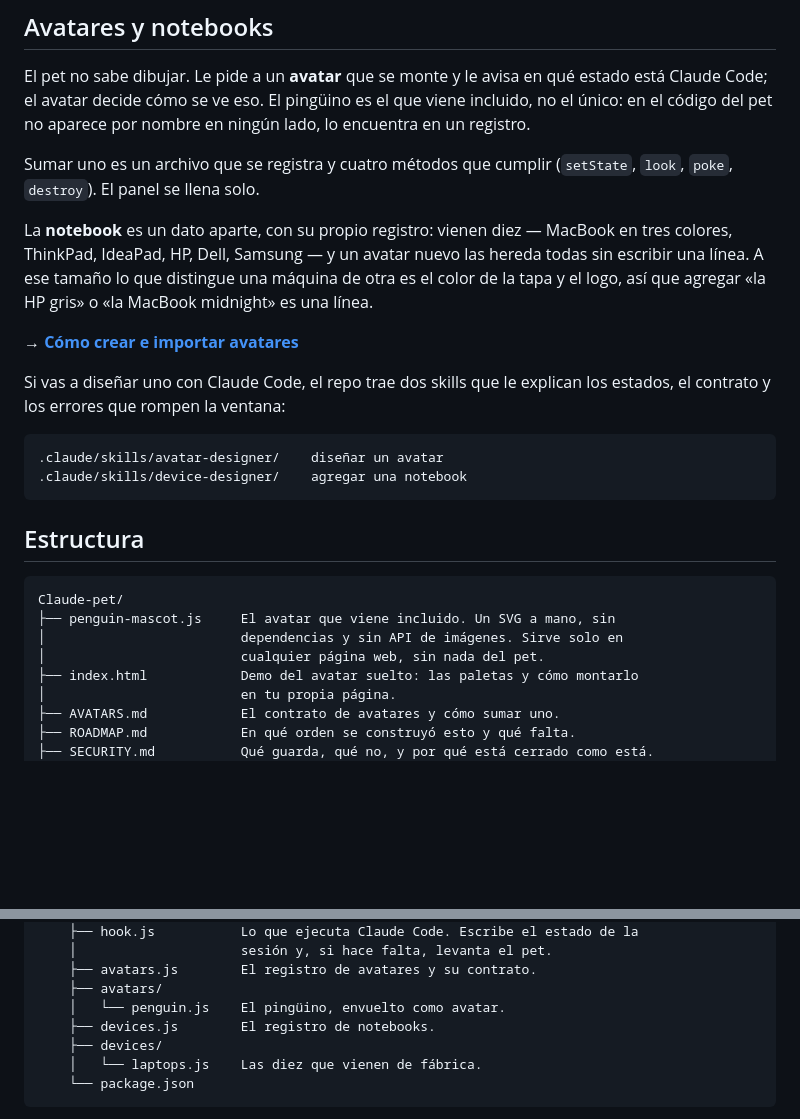
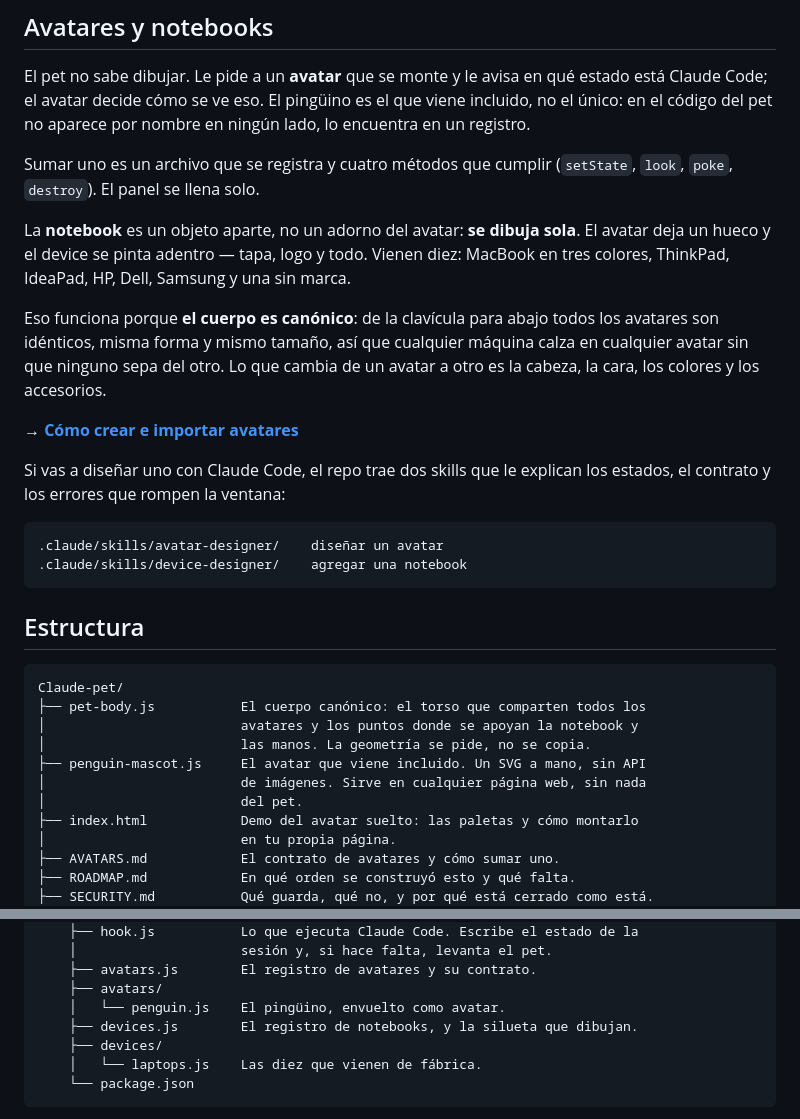
Before and after one commit to DecoudJuan/Claude-pet, a Markdown page: README.md, 2 parts joined by grey strips. GitHub-like rendering; blank space fills up the shorter version.

````diff
--- a/README.md
+++ b/README.md
@@ -168,11 +168,15 @@ ningún lado, lo encuentra en un registro.
 Sumar uno es un archivo que se registra y cuatro métodos que cumplir
 (`setState`, `look`, `poke`, `destroy`). El panel se llena solo.
 
-La **notebook** es un dato aparte, con su propio registro: vienen diez —
-MacBook en tres colores, ThinkPad, IdeaPad, HP, Dell, Samsung — y un avatar
-nuevo las hereda todas sin escribir una línea. A ese tamaño lo que distingue
-una máquina de otra es el color de la tapa y el logo, así que agregar «la HP
-gris» o «la MacBook midnight» es una línea.
+La **notebook** es un objeto aparte, no un adorno del avatar: **se dibuja
+sola**. El avatar deja un hueco y el device se pinta adentro — tapa, logo y
+todo. Vienen diez: MacBook en tres colores, ThinkPad, IdeaPad, HP, Dell,
+Samsung y una sin marca.
+
+Eso funciona porque **el cuerpo es canónico**: de la clavícula para abajo todos
+los avatares son idénticos, misma forma y mismo tamaño, así que cualquier
+máquina calza en cualquier avatar sin que ninguno sepa del otro. Lo que cambia
+de un avatar a otro es la cabeza, la cara, los colores y los accesorios.
 
 **→ [Cómo crear e importar avatares](AVATARS.md)**
 
@@ -188,9 +192,12 @@ los estados, el contrato y los errores que rompen la ventana:
 
 ```
 Claude-pet/
-├── penguin-mascot.js     El avatar que viene incluido. Un SVG a mano, sin
-│                         dependencias y sin API de imágenes. Sirve solo en
-│                         cualquier página web, sin nada del pet.
+├── pet-body.js           El cuerpo canónico: el torso que comparten todos los
+│                         avatares y los puntos donde se apoyan la notebook y
+│                         las manos. La geometría se pide, no se copia.
+├── penguin-mascot.js     El avatar que viene incluido. Un SVG a mano, sin API
+│                         de imágenes. Sirve en cualquier página web, sin nada
+│                         del pet.
 ├── index.html            Demo del avatar suelto: las paletas y cómo montarlo
 │                         en tu propia página.
 ├── AVATARS.md            El contrato de avatares y cómo sumar uno.
@@ -212,7 +219,7 @@ Claude-pet/
     ├── avatars.js        El registro de avatares y su contrato.
     ├── avatars/
     │   └── penguin.js    El pingüino, envuelto como avatar.
-    ├── devices.js        El registro de notebooks.
+    ├── devices.js        El registro de notebooks, y la silueta que dibujan.
     ├── devices/
     │   └── laptops.js    Las diez que vienen de fábrica.
     └── package.json
````
Also changed, not shown: AVATARS.md (+40 -6 lines), 1 other file.
